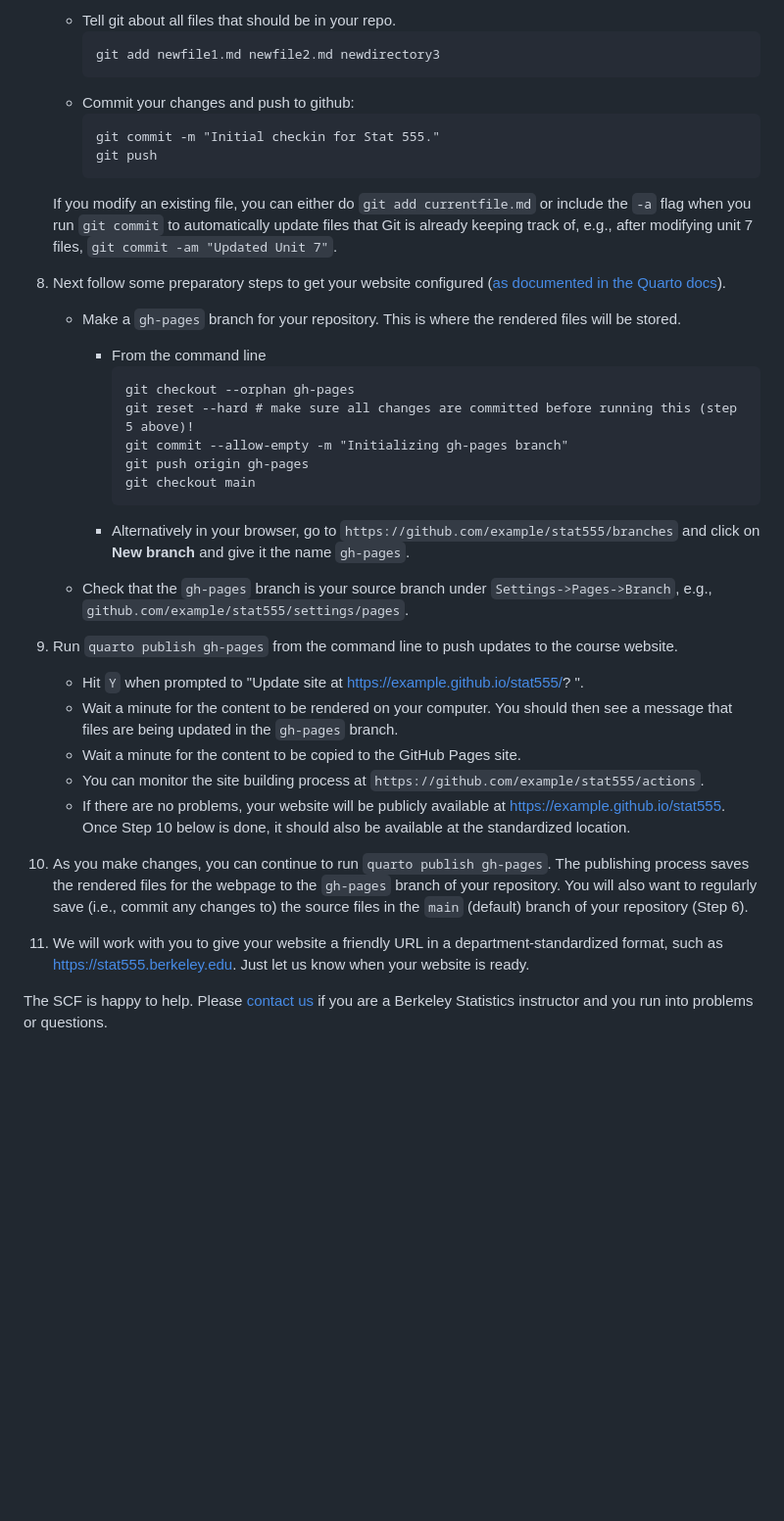
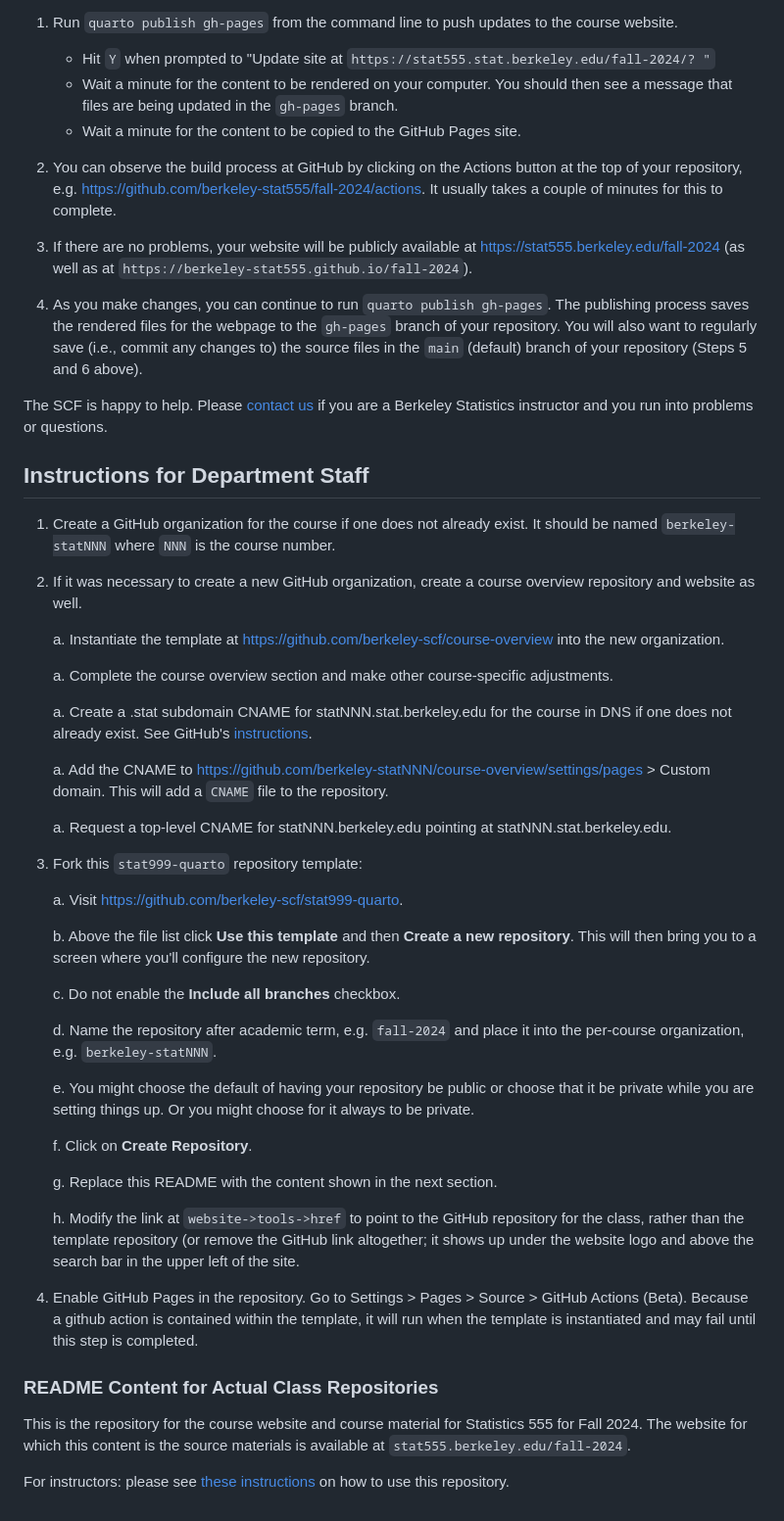
Before and after one commit to berkeley-cdss/course-site-quarto, a Markdown page: README.md, the part around one of its changes. Shown at 98% size. Drawn GitHub-style; blank space fills up the shorter version.

Commit message:
revamp README in light of various reconfigurations and to be line with myst template

````diff
--- a/README.md
+++ b/README.md
@@ -75,42 +127,57 @@ Current problems/questions:
 
-    - Tell git about all files that should be in your repo.
-      ```
-      git add newfile1.md newfile2.md newdirectory3
-      ```
-    - Commit your changes and push to github:
-      ```
-      git commit -m "Initial checkin for Stat 555."
-      git push
-      ```
-
-    If you modify an existing file, you can either do `git add currentfile.md` or include the `-a` flag when you run `git commit` to automatically update files that Git is already keeping track of, e.g., after modifying unit 7 files, `git commit -am "Updated Unit 7"`.
-
-
-7. Next follow some preparatory steps to get your website configured ([as documented in the Quarto docs](https://quarto.org/docs/publishing/github-pages.html#publish-command)).
-
-   - Make a `gh-pages` branch for your repository. This is where the rendered files will be stored.
-
-       - From the command line
-         ```
-         git checkout --orphan gh-pages
-         git reset --hard # make sure all changes are committed before running this (step 5 above)!
-         git commit --allow-empty -m "Initializing gh-pages branch"
-         git push origin gh-pages
-         git checkout main
-         ```
-       - Alternatively in your browser, go to `https://github.com/example/stat555/branches` and click on **New branch** and give it the name `gh-pages`.
-
-    - Check that the `gh-pages` branch is your source branch under `Settings->Pages->Branch`, e.g., `github.com/example/stat555/settings/pages`.
-
-8. Run `quarto publish gh-pages` from the command line to push updates to the course website.
-   - Hit `Y` when prompted to "Update site at https://example.github.io/stat555/? ".
+1. Run `quarto publish gh-pages` from the command line to push updates to the course website.
+   - Hit `Y` when prompted to "Update site at `https://stat555.stat.berkeley.edu/fall-2024/? "`
    - Wait a minute for the content to be rendered on your computer. You should then see a message that files are being updated in the `gh-pages` branch.
    - Wait a minute for the content to be copied to the GitHub Pages site.
-   - You can monitor the site building process at `https://github.com/example/stat555/actions`.
-   - If there are no problems, your website will be publicly available at https://example.github.io/stat555. Once Step 10 below is done, it should also be available at the standardized location.
 
-9. As you make changes, you can continue to run `quarto publish gh-pages`. The publishing process saves the rendered files for the webpage to the `gh-pages` branch of your repository. You will also want to regularly save (i.e., commit any changes to) the source files in the `main` (default) branch of your repository (Step 6).
+2. You can observe the build process at GitHub by clicking on the Actions button at the top of your repository, e.g. https://github.com/berkeley-stat555/fall-2024/actions. It usually takes a couple of minutes for this to complete.
 
-10. We will work with you to give your website a friendly URL in a department-standardized format, such as https://stat555.berkeley.edu. Just let us know when your website is ready.
+3. If there are no problems, your website will be publicly available at https://stat555.berkeley.edu/fall-2024 (as well as at `https://berkeley-stat555.github.io/fall-2024`).
+
+4. As you make changes, you can continue to run `quarto publish gh-pages`. The publishing process saves the rendered files for the webpage to the `gh-pages` branch of your repository. You will also want to regularly save (i.e., commit any changes to) the source files in the `main` (default) branch of your repository (Steps 5 and 6 above).
 
 The SCF is happy to help. Please [contact us](https://statistics.berkeley.edu/computing/how-get-help) if you are a Berkeley Statistics instructor and you run into problems or questions.
+
+## Instructions for Department Staff
+
+1. Create a GitHub organization for the course if one does not already exist. It should be named `berkeley-statNNN` where `NNN` is the course number.
+
+1. If it was necessary to create a new GitHub organization, create a course overview repository and website as well.
+
+   a. Instantiate the template at https://github.com/berkeley-scf/course-overview into the new organization.
+
+   a. Complete the course overview section and make other course-specific adjustments.
+
+   a. Create a .stat subdomain CNAME for statNNN.stat.berkeley.edu for the course in DNS if one does not already exist. See GitHub's [instructions](https://docs.github.com/en/pages/configuring-a-custom-domain-for-your-github-pages-site/managing-a-custom-domain-for-your-github-pages-site#configuring-a-subdomain).
+
+   a. Add the CNAME to https://github.com/berkeley-statNNN/course-overview/settings/pages > Custom domain. This will add a `CNAME` file to the repository.
+
+   a. Request a top-level CNAME for statNNN.berkeley.edu pointing at statNNN.stat.berkeley.edu.
+
+1. Fork this `stat999-quarto` repository template:
+
+   a. Visit https://github.com/berkeley-scf/stat999-quarto.
+
+   b. Above the file list click **Use this template** and then **Create a new repository**. This will then bring you to a screen where you'll configure the new repository.
+
+   c. Do not enable the **Include all branches** checkbox.
+
+   d. Name the repository after academic term, e.g. `fall-2024` and place it into the per-course organization, e.g. `berkeley-statNNN`.
+
+   e. You might choose the default of having your repository be public or choose that it be private while you are setting things up. Or you might choose for it always to be private.
+
+   f. Click on **Create Repository**.
+
+   g. Replace this README with the content shown in the next section.
+
+   h. Modify the link at `website->tools->href` to point to the GitHub repository for the class, rather than the template repository (or remove the GitHub link altogether; it shows up under the website logo and above the search bar in the upper left of the site.
+
+1. Enable GitHub Pages in the repository. Go to Settings > Pages > Source > GitHub Actions (Beta). Because a github action is contained within the template, it will run when the template is instantiated and may fail until this step is completed.
+
+### README Content for Actual Class Repositories
+
+This is the repository for the course website and course material for Statistics 555 for Fall 2024.
+The website for which this content is the source materials is available at
+`stat555.berkeley.edu/fall-2024`.
+
+For instructors: please see [these instructions](https://github.com/berkeley-scf/stat999-quarto#instructions-for-course-staff) on how to use this repository.
````
Also changed, not shown: other parts of README.md (+90 -38 lines).
